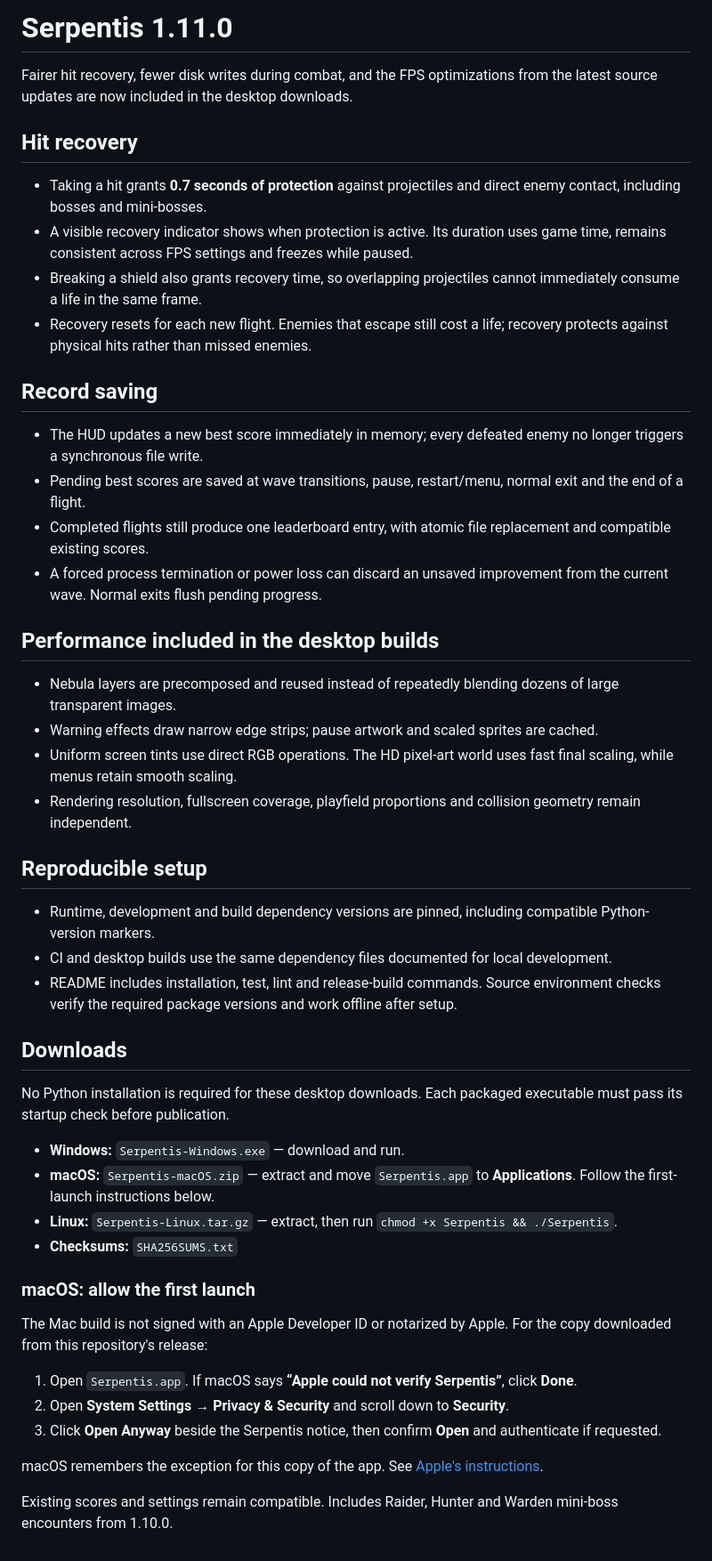
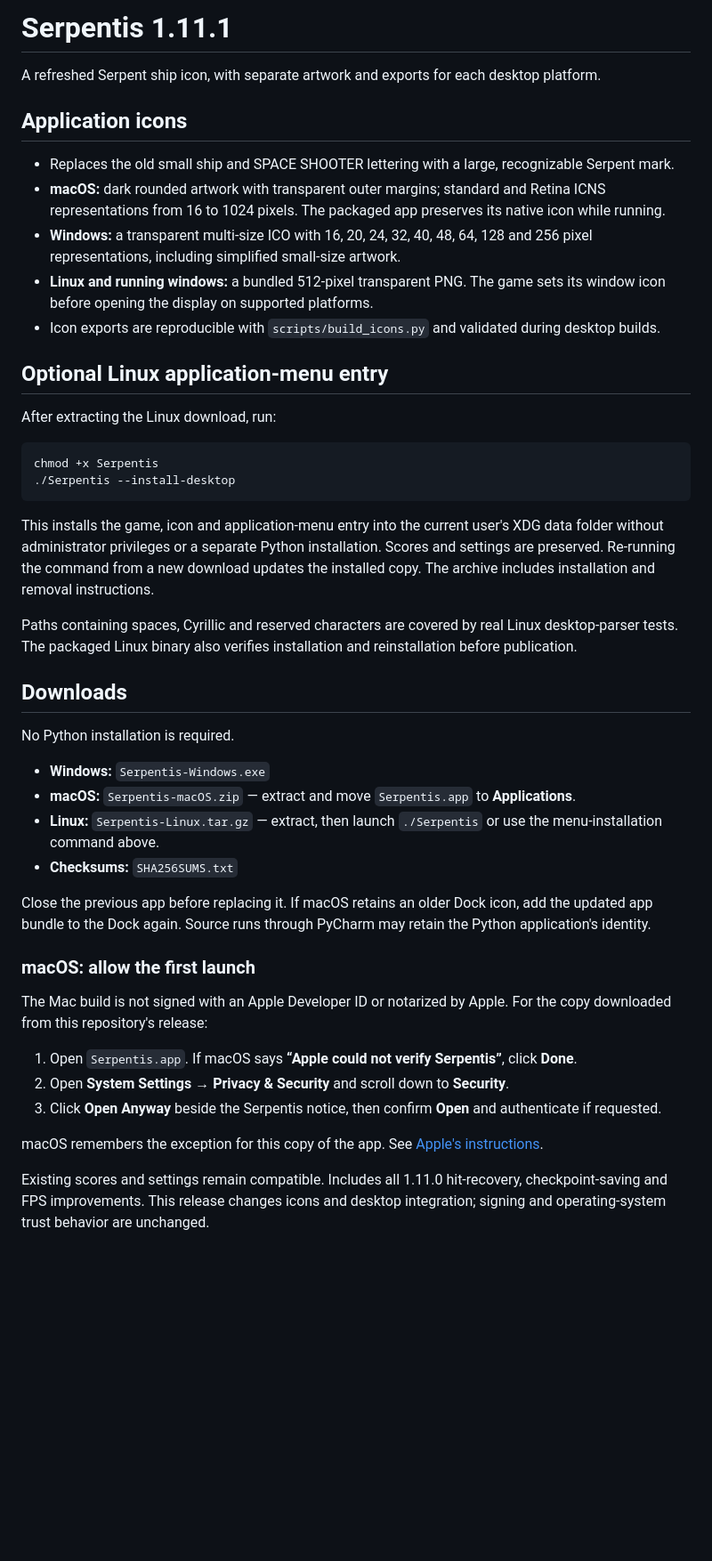
Before and after one commit to Curun1r/Serpentis, a Markdown page: RELEASE_NOTES.md, the part around the change. Shown at 89% size. GitHub-like rendering; blank space fills up the shorter version.

````diff
--- a/RELEASE_NOTES.md
+++ b/RELEASE_NOTES.md
@@ -1,42 +1,38 @@
-# Serpentis 1.11.0
+# Serpentis 1.11.1
 
-Fairer hit recovery, fewer disk writes during combat, and the FPS optimizations from the latest source updates are now included in the desktop downloads.
+A refreshed Serpent ship icon, with separate artwork and exports for each desktop platform.
 
-## Hit recovery
+## Application icons
 
-- Taking a hit grants **0.7 seconds of protection** against projectiles and direct enemy contact, including bosses and mini-bosses.
-- A visible recovery indicator shows when protection is active. Its duration uses game time, remains consistent across FPS settings and freezes while paused.
-- Breaking a shield also grants recovery time, so overlapping projectiles cannot immediately consume a life in the same frame.
-- Recovery resets for each new flight. Enemies that escape still cost a life; recovery protects against physical hits rather than missed enemies.
+- Replaces the old small ship and SPACE SHOOTER lettering with a large, recognizable Serpent mark.
+- **macOS:** dark rounded artwork with transparent outer margins; standard and Retina ICNS representations from 16 to 1024 pixels. The packaged app preserves its native icon while running.
+- **Windows:** a transparent multi-size ICO with 16, 20, 24, 32, 40, 48, 64, 128 and 256 pixel representations, including simplified small-size artwork.
+- **Linux and running windows:** a bundled 512-pixel transparent PNG. The game sets its window icon before opening the display on supported platforms.
+- Icon exports are reproducible with `scripts/build_icons.py` and validated during desktop builds.
 
-## Record saving
+## Optional Linux application-menu entry
 
-- The HUD updates a new best score immediately in memory; every defeated enemy no longer triggers a synchronous file write.
-- Pending best scores are saved at wave transitions, pause, restart/menu, normal exit and the end of a flight.
-- Completed flights still produce one leaderboard entry, with atomic file replacement and compatible existing scores.
-- A forced process termination or power loss can discard an unsaved improvement from the current wave. Normal exits flush pending progress.
+After extracting the Linux download, run:
 
-## Performance included in the desktop builds
+```bash
+chmod +x Serpentis
+./Serpentis --install-desktop
+```
 
-- Nebula layers are precomposed and reused instead of repeatedly blending dozens of large transparent images.
-- Warning effects draw narrow edge strips; pause artwork and scaled sprites are cached.
-- Uniform screen tints use direct RGB operations. The HD pixel-art world uses fast final scaling, while menus retain smooth scaling.
-- Rendering resolution, fullscreen coverage, playfield proportions and collision geometry remain independent.
+This installs the game, icon and application-menu entry into the current user's XDG data folder without administrator privileges or a separate Python installation. Scores and settings are preserved. Re-running the command from a new download updates the installed copy. The archive includes installation and removal instructions.
 
-## Reproducible setup
-
-- Runtime, development and build dependency versions are pinned, including compatible Python-version markers.
-- CI and desktop builds use the same dependency files documented for local development.
-- README includes installation, test, lint and release-build commands. Source environment checks verify the required package versions and work offline after setup.
+Paths containing spaces, Cyrillic and reserved characters are covered by real Linux desktop-parser tests. The packaged Linux binary also verifies installation and reinstallation before publication.
 
 ## Downloads
 
-No Python installation is required for these desktop downloads. Each packaged executable must pass its startup check before publication.
+No Python installation is required.
 
-- **Windows:** `Serpentis-Windows.exe` — download and run.
-- **macOS:** `Serpentis-macOS.zip` — extract and move `Serpentis.app` to **Applications**. Follow the first-launch instructions below.
-- **Linux:** `Serpentis-Linux.tar.gz` — extract, then run `chmod +x Serpentis && ./Serpentis`.
+- **Windows:** `Serpentis-Windows.exe`
+- **macOS:** `Serpentis-macOS.zip` — extract and move `Serpentis.app` to **Applications**.
+- **Linux:** `Serpentis-Linux.tar.gz` — extract, then launch `./Serpentis` or use the menu-installation command above.
 - **Checksums:** `SHA256SUMS.txt`
+
+Close the previous app before replacing it. If macOS retains an older Dock icon, add the updated app bundle to the Dock again. Source runs through PyCharm may retain the Python application's identity.
 
 ### macOS: allow the first launch
 
@@ -48,4 +44,4 @@ The Mac build is not signed with an Apple Developer ID or notarized by Apple. Fo
 
 macOS remembers the exception for this copy of the app. See [Apple's instructions](https://support.apple.com/en-us/102445).
 
-Existing scores and settings remain compatible. Includes Raider, Hunter and Warden mini-boss encounters from 1.10.0.
+Existing scores and settings remain compatible. Includes all 1.11.0 hit-recovery, checkpoint-saving and FPS improvements. This release changes icons and desktop integration; signing and operating-system trust behavior are unchanged.
````
Also changed, not shown: README.md (+2 -2 lines), screenshots/menu.png, 2 other files.
